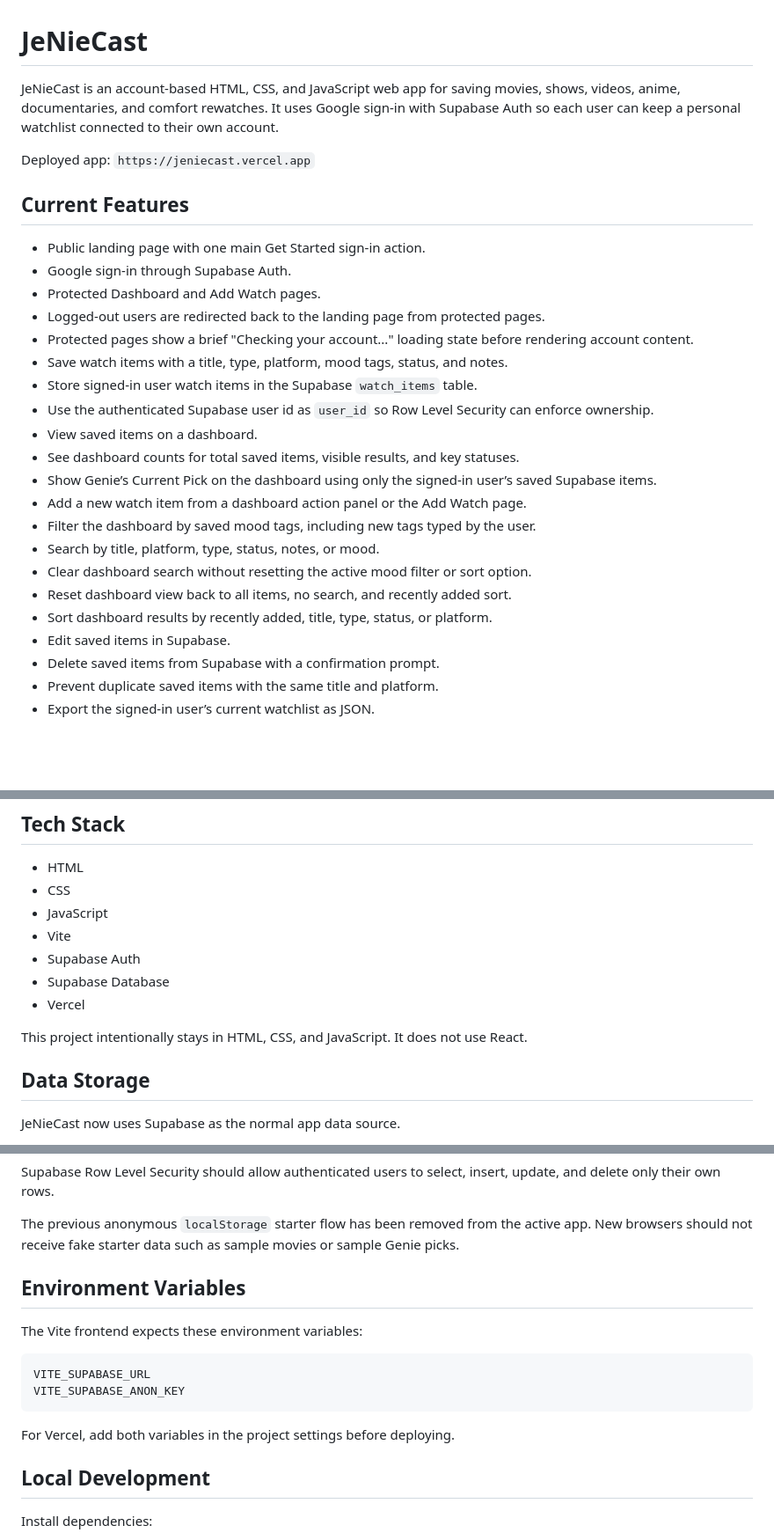
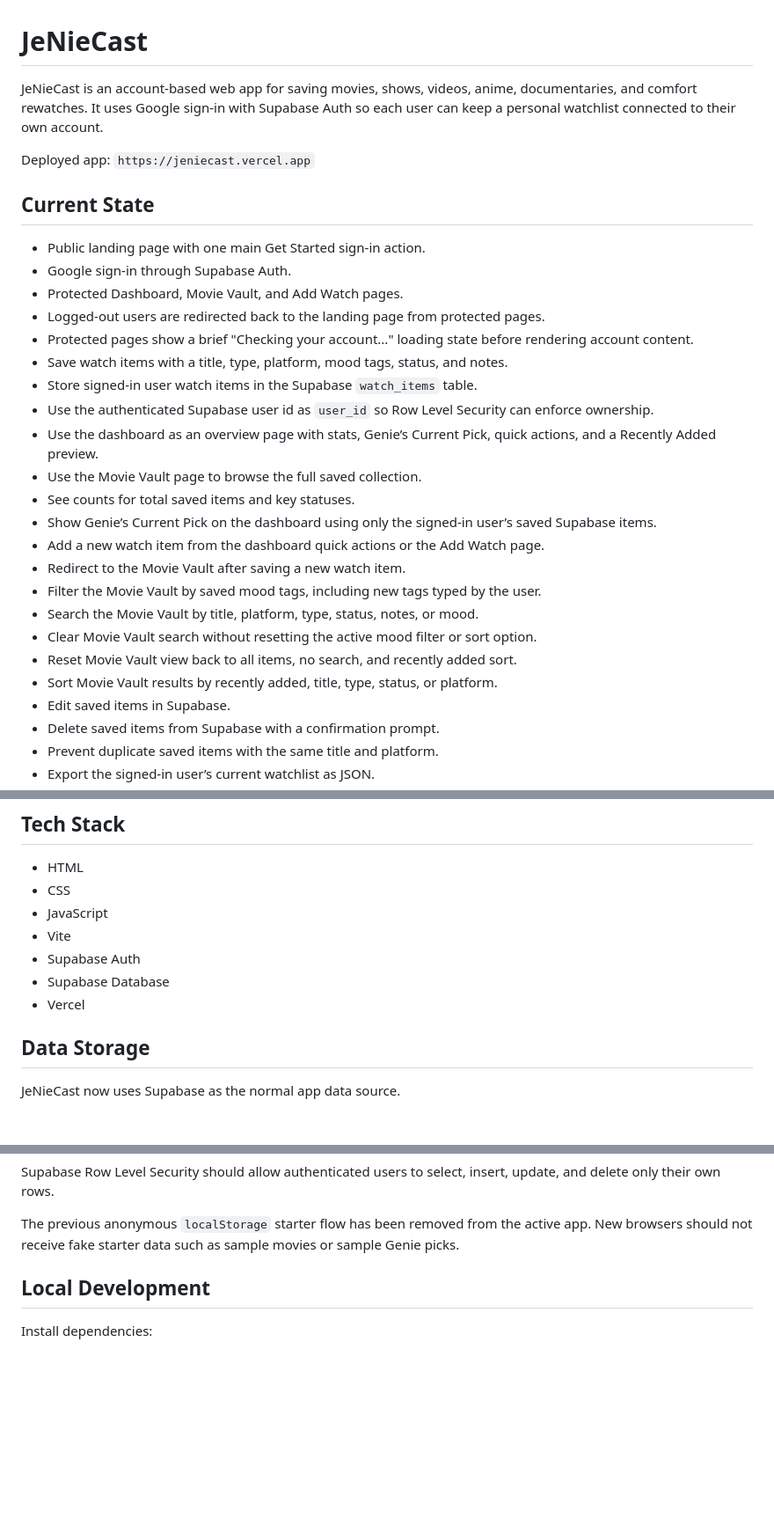
Before and after one commit to joenwoke/jeniecast, a Markdown page: README.md, 3 parts joined by grey strips. Shown at 88% size. Rendered like a GitHub page; blank space fills up the shorter version.

Commit message:
Updating README.md to describe the Dashboard/Movie Vault structure

````diff
--- a/README.md
+++ b/README.md
@@ -1,28 +1,30 @@
 # JeNieCast
 
-JeNieCast is an account-based HTML, CSS, and JavaScript web app for saving movies, shows, videos, anime, documentaries, and comfort rewatches. It uses Google sign-in with Supabase Auth so each user can keep a personal watchlist connected to their own account.
+JeNieCast is an account-based web app for saving movies, shows, videos, anime, documentaries, and comfort rewatches. It uses Google sign-in with Supabase Auth so each user can keep a personal watchlist connected to their own account.
 
 Deployed app: `https://jeniecast.vercel.app`
 
-## Current Features
+## Current State
 
 - Public landing page with one main Get Started sign-in action.
 - Google sign-in through Supabase Auth.
-- Protected Dashboard and Add Watch pages.
+- Protected Dashboard, Movie Vault, and Add Watch pages.
 - Logged-out users are redirected back to the landing page from protected pages.
 - Protected pages show a brief "Checking your account..." loading state before rendering account content.
 - Save watch items with a title, type, platform, mood tags, status, and notes.
 - Store signed-in user watch items in the Supabase `watch_items` table.
 - Use the authenticated Supabase user id as `user_id` so Row Level Security can enforce ownership.
-- View saved items on a dashboard.
-- See dashboard counts for total saved items, visible results, and key statuses.
+- Use the dashboard as an overview page with stats, Genie’s Current Pick, quick actions, and a Recently Added preview.
+- Use the Movie Vault page to browse the full saved collection.
+- See counts for total saved items and key statuses.
 - Show Genie’s Current Pick on the dashboard using only the signed-in user’s saved Supabase items.
-- Add a new watch item from a dashboard action panel or the Add Watch page.
-- Filter the dashboard by saved mood tags, including new tags typed by the user.
-- Search by title, platform, type, status, notes, or mood.
-- Clear dashboard search without resetting the active mood filter or sort option.
-- Reset dashboard view back to all items, no search, and recently added sort.
-- Sort dashboard results by recently added, title, type, status, or platform.
+- Add a new watch item from the dashboard quick actions or the Add Watch page.
+- Redirect to the Movie Vault after saving a new watch item.
+- Filter the Movie Vault by saved mood tags, including new tags typed by the user.
+- Search the Movie Vault by title, platform, type, status, notes, or mood.
+- Clear Movie Vault search without resetting the active mood filter or sort option.
+- Reset Movie Vault view back to all items, no search, and recently added sort.
+- Sort Movie Vault results by recently added, title, type, status, or platform.
 - Edit saved items in Supabase.
 - Delete saved items from Supabase with a confirmation prompt.
 - Prevent duplicate saved items with the same title and platform.
@@ -40,8 +42,6 @@ Deployed app: `https://jeniecast.vercel.app`
 - Supabase Auth
 - Supabase Database
 - Vercel
-
-This project intentionally stays in HTML, CSS, and JavaScript. It does not use React.
 
 ## Data Storage
 
@@ -62,17 +62,6 @@ user_id
 Supabase Row Level Security should allow authenticated users to select, insert, update, and delete only their own rows.
 
 The previous anonymous `localStorage` starter flow has been removed from the active app. New browsers should not receive fake starter data such as sample movies or sample Genie picks.
-
-## Environment Variables
-
-The Vite frontend expects these environment variables:
-
-```text
-VITE_SUPABASE_URL
-VITE_SUPABASE_ANON_KEY
-```
-
-For Vercel, add both variables in the project settings before deploying.
 
 ## Local Development
 
````
Also changed, not shown: other parts of README.md (+0 -2 lines).
